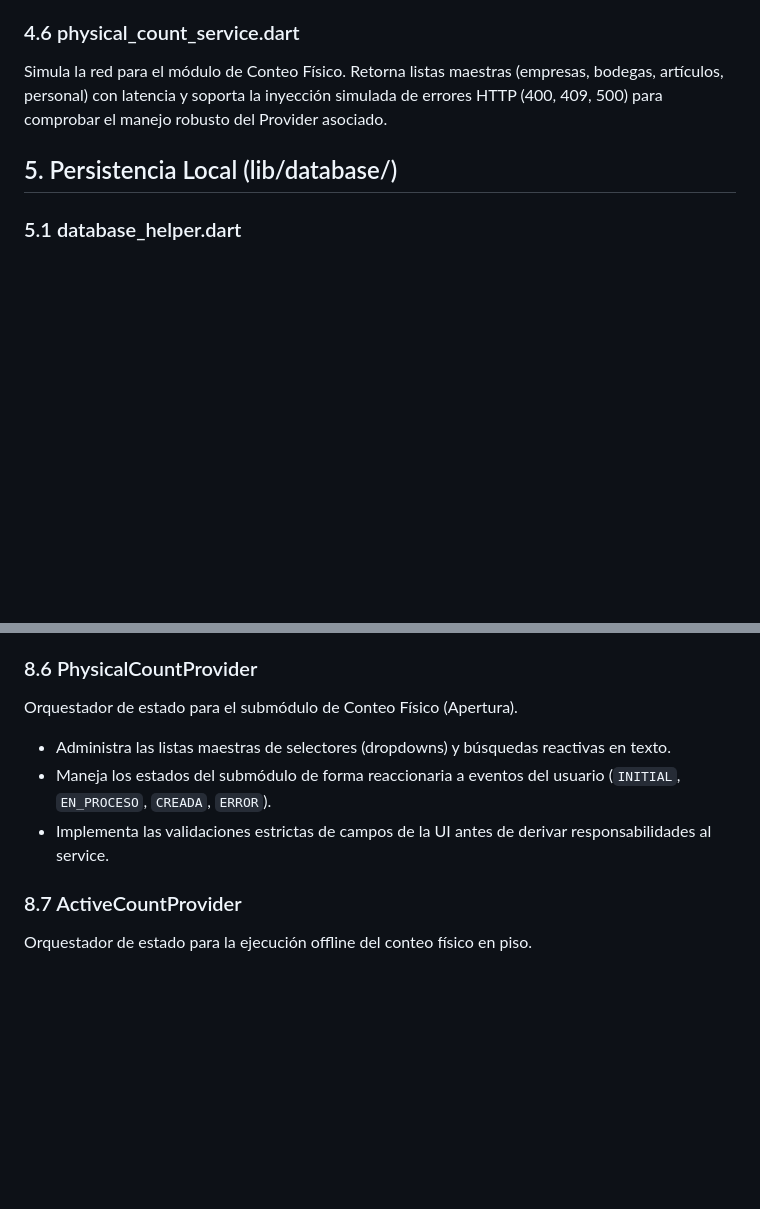
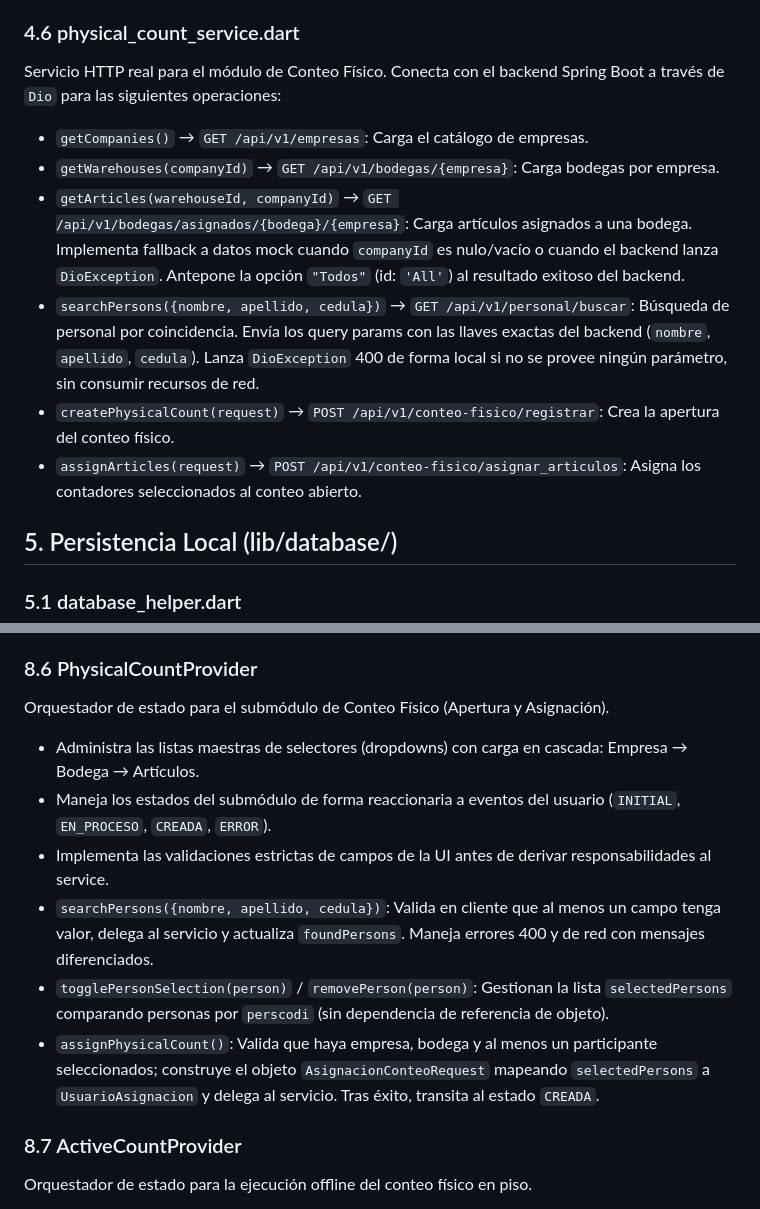
Before and after one commit to FuncionIntegralSAS/SigoAPP, a Markdown page: .context/SigoAPP_Arquitectura_v2.0.md, 2 parts joined by grey strips. GitHub-like rendering; blank space fills up the shorter version.

```diff
--- a/.context/SigoAPP_Arquitectura_v2.0.md
+++ b/.context/SigoAPP_Arquitectura_v2.0.md
@@ -100,7 +105,13 @@ Capa de conexión real hacia los endpoints desarrollados en Spring Boot.
 * Lógica pesada: Delegada a procedimientos almacenados en Oracle (ej. PKGTRASPASO).
 
 ### 4.6 physical_count_service.dart
-Simula la red para el módulo de Conteo Físico. Retorna listas maestras (empresas, bodegas, artículos, personal) con latencia y soporta la inyección simulada de errores HTTP (400, 409, 500) para comprobar el manejo robusto del Provider asociado.
+Servicio HTTP real para el módulo de Conteo Físico. Conecta con el backend Spring Boot a través de `Dio` para las siguientes operaciones:
+* `getCompanies()` → `GET /api/v1/empresas`: Carga el catálogo de empresas.
+* `getWarehouses(companyId)` → `GET /api/v1/bodegas/{empresa}`: Carga bodegas por empresa.
+* `getArticles(warehouseId, companyId)` → `GET /api/v1/bodegas/asignados/{bodega}/{empresa}`: Carga artículos asignados a una bodega. Implementa fallback a datos mock cuando `companyId` es nulo/vacío o cuando el backend lanza `DioException`. Antepone la opción `"Todos"` (id: `'All'`) al resultado exitoso del backend.
+* `searchPersons({nombre, apellido, cedula})` → `GET /api/v1/personal/buscar`: Búsqueda de personal por coincidencia. Envía los query params con las llaves exactas del backend (`nombre`, `apellido`, `cedula`). Lanza `DioException` 400 de forma local si no se provee ningún parámetro, sin consumir recursos de red.
+* `createPhysicalCount(request)` → `POST /api/v1/conteo-fisico/registrar`: Crea la apertura del conteo físico.
+* `assignArticles(request)` → `POST /api/v1/conteo-fisico/asignar_articulos`: Asigna los contadores seleccionados al conteo abierto.
 
 ## 5. Persistencia Local (lib/database/)
 ### 5.1 database_helper.dart
@@ -167,10 +178,13 @@ Gestor de estado centralizado para el flujo de requisiciones administrativas.
 * Dispara el método processBatchSelection() hacia el repositorio.
 
 ### 8.6 PhysicalCountProvider
-Orquestador de estado para el submódulo de Conteo Físico (Apertura).
-* Administra las listas maestras de selectores (dropdowns) y búsquedas reactivas en texto.
+Orquestador de estado para el submódulo de Conteo Físico (Apertura y Asignación).
+* Administra las listas maestras de selectores (dropdowns) con carga en cascada: Empresa → Bodega → Artículos.
 * Maneja los estados del submódulo de forma reaccionaria a eventos del usuario (`INITIAL`, `EN_PROCESO`, `CREADA`, `ERROR`).
 * Implementa las validaciones estrictas de campos de la UI antes de derivar responsabilidades al service.
+* `searchPersons({nombre, apellido, cedula})`: Valida en cliente que al menos un campo tenga valor, delega al servicio y actualiza `foundPersons`. Maneja errores 400 y de red con mensajes diferenciados.
+* `togglePersonSelection(person)` / `removePerson(person)`: Gestionan la lista `selectedPersons` comparando personas por `perscodi` (sin dependencia de referencia de objeto).
+* `assignPhysicalCount()`: Valida que haya empresa, bodega y al menos un participante seleccionados; construye el objeto `AsignacionConteoRequest` mapeando `selectedPersons` a `UsuarioAsignacion` y delega al servicio. Tras éxito, transita al estado `CREADA`.
 
 ### 8.7 ActiveCountProvider
 Orquestador de estado para la ejecución offline del conteo físico en piso.
```
Also changed, not shown: other parts of .context/SigoAPP_Arquitectura_v2.0.md (+26 -7 lines).
